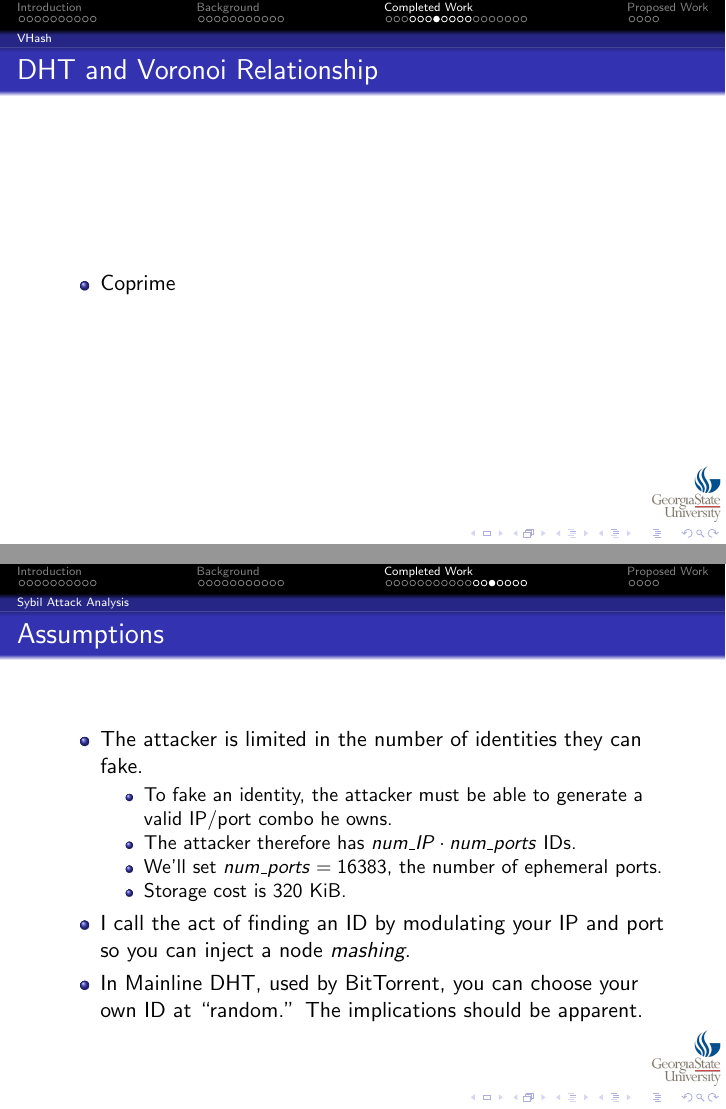
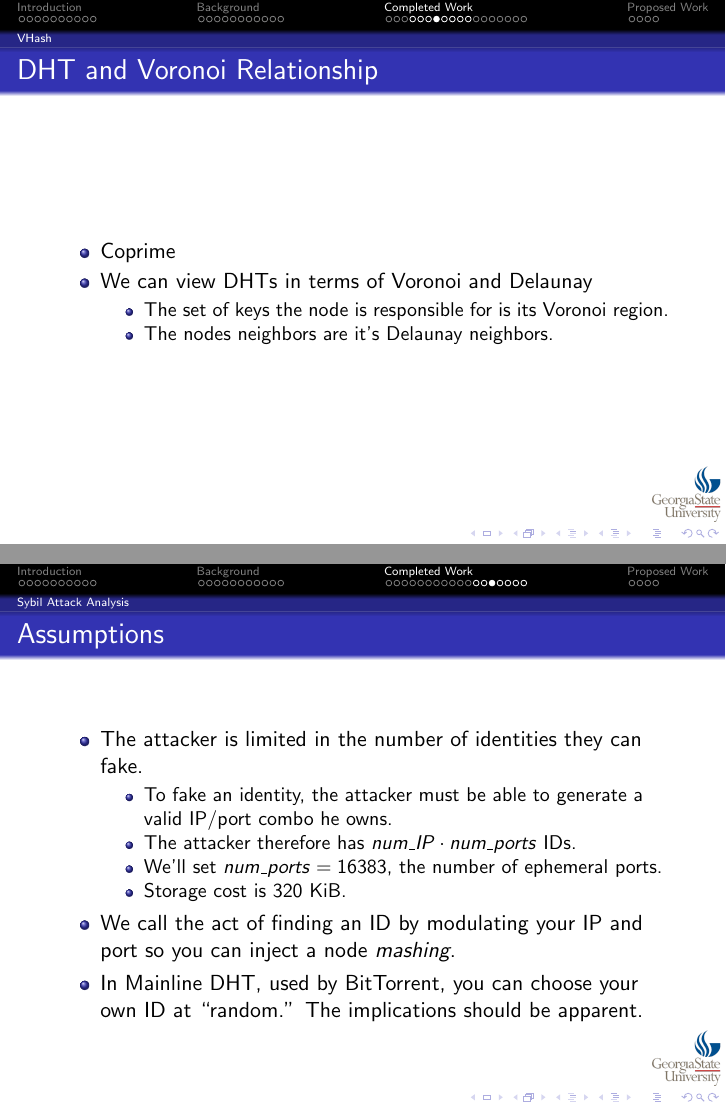
Before and after one commit to abrosen/notes, LaTeX slides (summaries/slides.tex): pages 44 and 51 of 63, joined at a grey line. Compiled offline with pdfLaTeX.

```diff
--- a/summaries/slides.tex
+++ b/summaries/slides.tex
@@ -399,6 +399,11 @@
 \begin{frame}{DHT and Voronoi Relationship }
 	\begin{itemize}
 		\item Coprime
+		\item We can view DHTs in terms of Voronoi and Delaunay
+		\begin{itemize}
+			\item The set of keys the node is responsible for is its Voronoi region.
+			\item The nodes neighbors are it's Delaunay neighbors.
+		\end{itemize}
 	\end{itemize}
 \end{frame}
 
@@ -498,7 +502,7 @@
 			\item We'll set $ num\_ports = 16383 $, the number of ephemeral ports.
 			\item Storage cost is 320 KiB.
 		\end{itemize}
-		\item I call the act of finding an ID by modulating your IP and port so you can inject a node \emph{mashing}.
+		\item We call the act of finding an ID by modulating your IP and port so you can inject a node \emph{mashing}.
 		\item In Mainline DHT, used by BitTorrent, you can choose your own ID at ``random.''   The implications should be apparent.
 
 	\end{itemize}
```
Also changed, not shown: code/eulertools.py (+2 -0 lines), summaries/slides.pdf (deleted), summaries/slides.tex (1 more changed lines), 2 other files.
